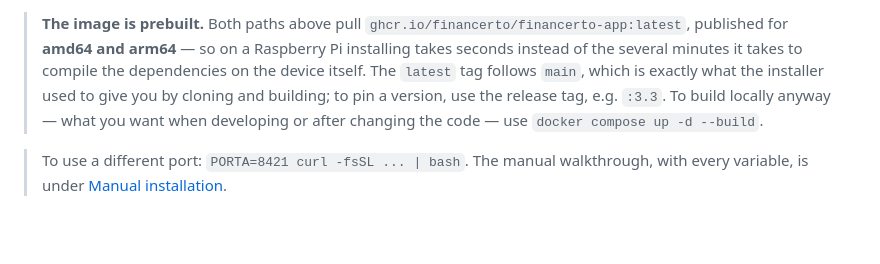
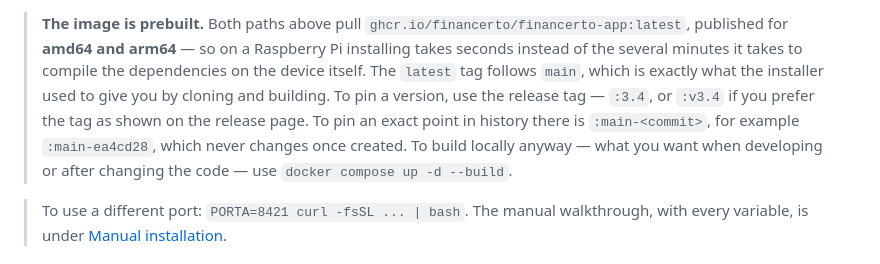
Before and after one commit to cruzthiago2010/controle-financeiro, a Markdown page: README.en.md, the part around the change. GitHub-like rendering; blank space fills up the shorter version.

```diff
--- a/README.en.md
+++ b/README.en.md
@@ -67,9 +67,12 @@ Open `http://localhost:8420` and sign in as `admin`. That's it.
 > arm64** — so on a Raspberry Pi installing takes seconds instead of the
 > several minutes it takes to compile the dependencies on the device itself.
 > The `latest` tag follows `main`, which is exactly what the installer used
-> to give you by cloning and building; to pin a version, use the release tag,
-> e.g. `:3.3`. To build locally anyway — what you want when developing or
-> after changing the code — use `docker compose up -d --build`.
+> to give you by cloning and building. To pin a version, use the release tag
+> — `:3.4`, or `:v3.4` if you prefer the tag as shown on the release page. To
+> pin an exact point in history there is `:main-<commit>`, for example
+> `:main-ea4cd28`, which never changes once created. To build locally anyway
+> — what you want when developing or after changing the code — use
+> `docker compose up -d --build`.
 
 > To use a different port: `PORTA=8421 curl -fsSL ... | bash`.
 > The manual walkthrough, with every variable, is under
```
Also changed, not shown: README.md (+6 -4 lines).
